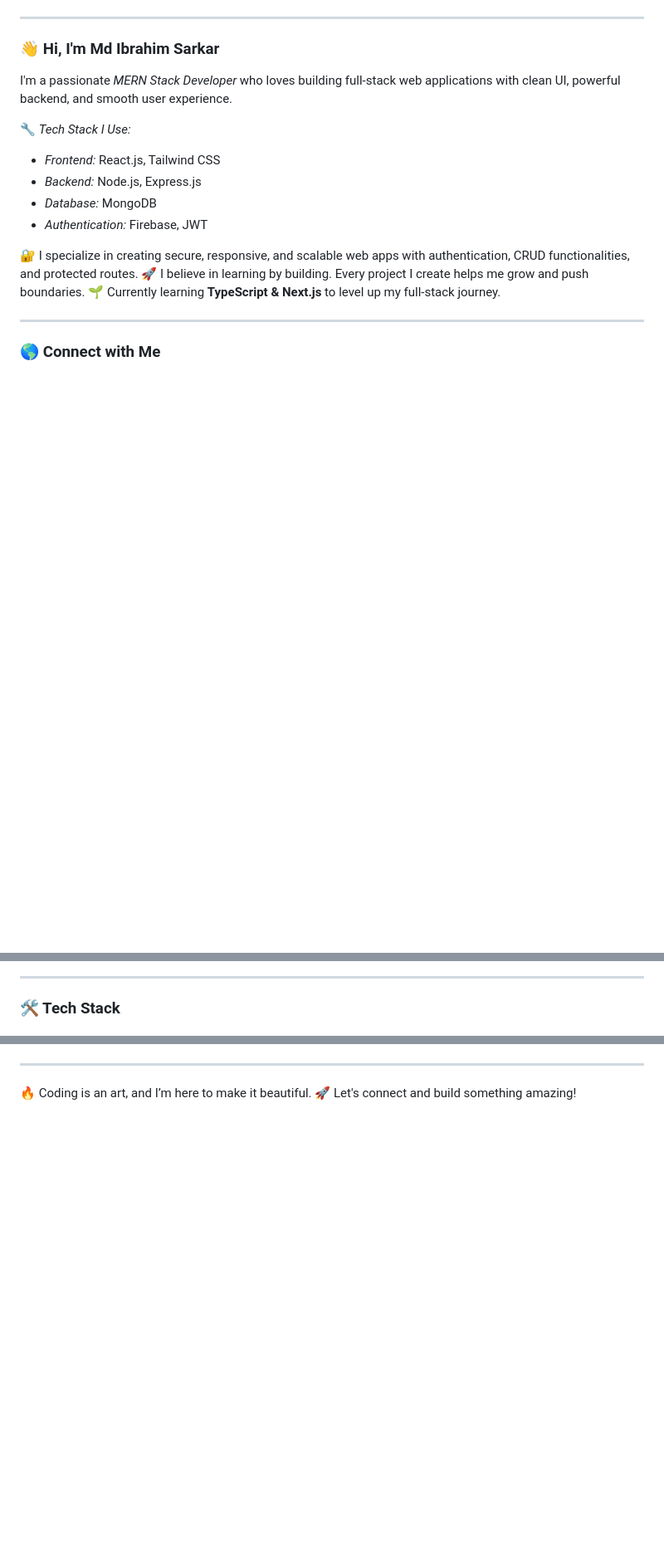
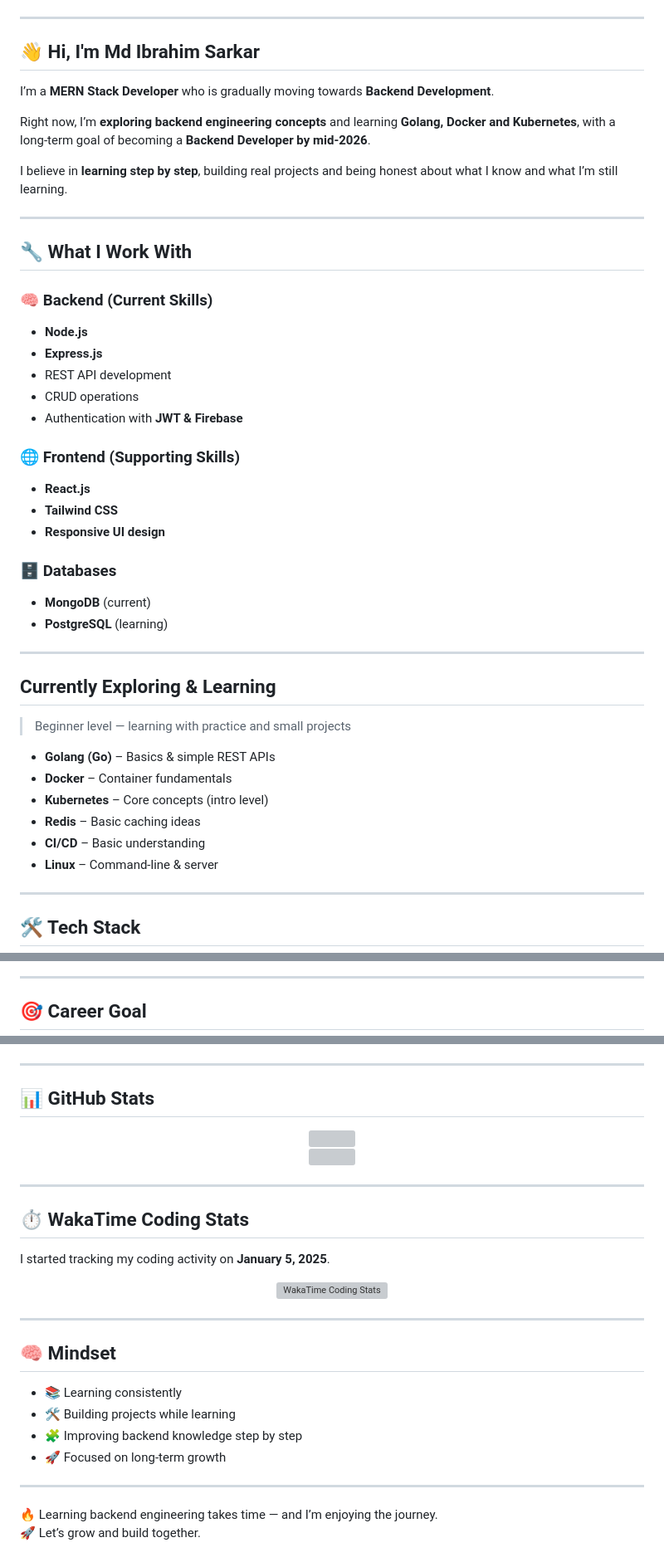
Before and after one commit to antnose/antnose, a Markdown page: README.md, 3 parts joined by grey strips. Shown at 83% size. Drawn GitHub-style; blank space fills up the shorter version; grey boxes are pictures that could not be loaded.

Commit message:
Revise README for clarity and updated goals
Updated README to enhance personal branding and clarify current learning focus.

```diff
--- a/README.md
+++ b/README.md
@@ -14,23 +17,49 @@
 
 ---
 
-### 👋 Hi, I'm **Md Ibrahim Sarkar**
+## 👋 Hi, I'm **Md Ibrahim Sarkar**
 
-I'm a passionate *MERN Stack Developer* who loves building full-stack web applications with clean UI, powerful backend, and smooth user experience.
+I’m a **MERN Stack Developer** who is gradually moving towards **Backend Development**.
 
-🔧 *Tech Stack I Use:*
+Right now, I’m **exploring backend engineering concepts** and learning **Golang, Docker and Kubernetes**, with a long-term goal of becoming a **Backend Developer by mid-2026**.
 
-* *Frontend:* React.js, Tailwind CSS
-* *Backend:* Node.js, Express.js
-* *Database:* MongoDB
-* *Authentication:* Firebase, JWT
-
-🔐 I specialize in creating secure, responsive, and scalable web apps with authentication, CRUD functionalities, and protected routes.
-🚀 I believe in learning by building. Every project I create helps me grow and push boundaries.
-🌱 Currently learning **TypeScript & Next.js** to level up my full-stack journey.
+I believe in **learning step by step**, building real projects and being honest about what I know and what I’m still learning.
 
 ---
 
-### 🌎 Connect with Me
+## 🔧 What I Work With
+
+### 🧠 Backend (Current Skills)
+- **Node.js**
+- **Express.js**
+- REST API development
+- CRUD operations
+- Authentication with **JWT & Firebase**
+
+### 🌐 Frontend (Supporting Skills)
+- **React.js**
+- **Tailwind CSS**
+- **Responsive UI design**
+
+### 🗄 Databases
+- **MongoDB** (current)
+- **PostgreSQL** (learning)
+
+---
+
+## Currently Exploring & Learning
+
+> Beginner level — learning with practice and small projects
+
+- **Golang (Go)** – Basics & simple REST APIs
+- **Docker** – Container fundamentals
+- **Kubernetes** – Core concepts (intro level)
+- **Redis** – Basic caching ideas
+- **CI/CD** – Basic understanding
+- **Linux** – Command-line & server
+
+---
+
+## 🛠 Tech Stack
 
 <p align="center">
@@ -42,5 +68,5 @@ I'm a passionate *MERN Stack Developer* who loves building full-stack web applic
 
 ---
 
-### 🛠 Tech Stack
+## 🎯 Career Goal
 
@@ -83,5 +107,36 @@ I'm a passionate *MERN Stack Developer* who loves building full-stack web applic
 
 ---
 
-🔥 Coding is an art, and I’m here to make it beautiful.
-🚀 Let's connect and build something amazing!
+## 📊 GitHub Stats
+
+<p align="center">
+  <img src="https://github-readme-stats.vercel.app/api?username=antnose&show_icons=true&theme=radical" />
+  <br/>
+  <img src="https://github-readme-streak-stats.herokuapp.com/?user=antnose&theme=radical" />
+</p>
+
+---
+
+## ⏱ WakaTime Coding Stats
+
+I started tracking my coding activity on **January 5, 2025**.
+
+<p align="center">
+  <a href="https://wakatime.com/@antnose" target="_blank" title="WakaTime Coding Stats">
+    <img src="https://wakatime.com/share/@antnose/64b5b089-c938-4308-8229-457da90180eb.svg" alt="WakaTime Coding Stats" />
+  </a>
+</p>
+
+---
+
+## 🧠 Mindset
+
+- 📚 Learning consistently
+- 🛠 Building projects while learning
+- 🧩 Improving backend knowledge step by step
+- 🚀 Focused on long-term growth
+
+---
+
+🔥 Learning backend engineering takes time — and I’m enjoying the journey.
+🚀 Let’s grow and build together.
```
Also changed, not shown: other parts of README.md (+37 -39 lines).
